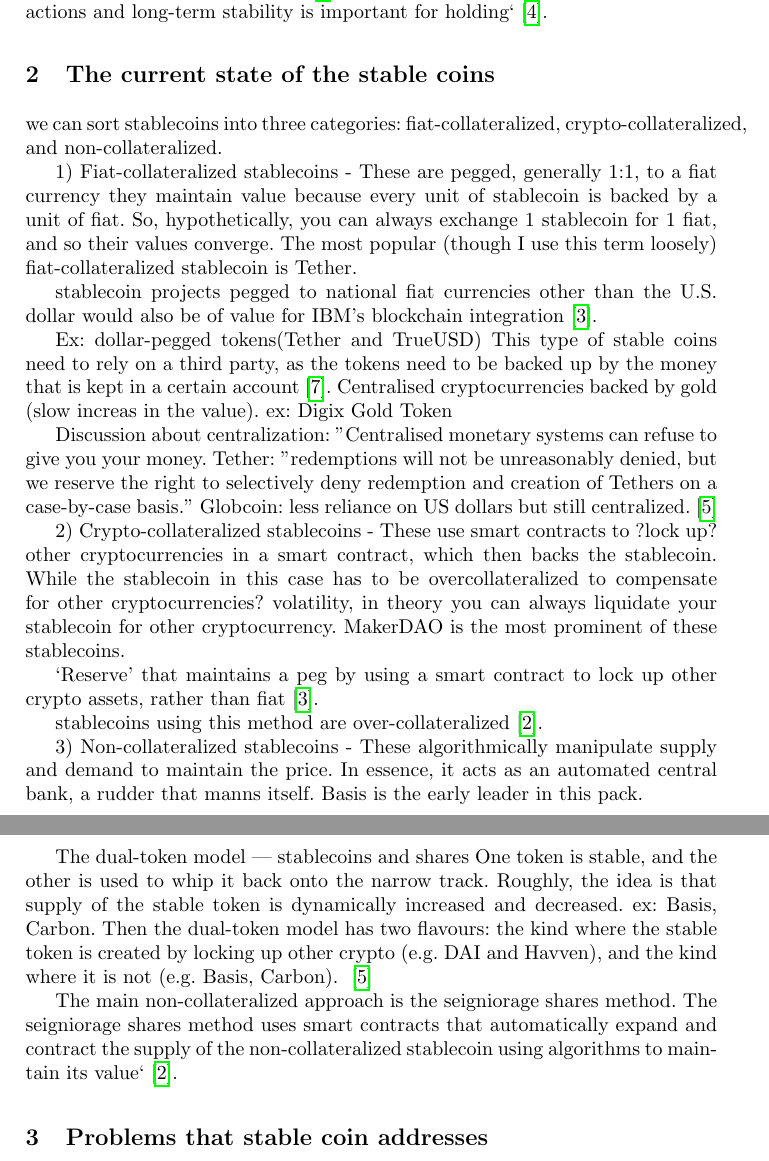
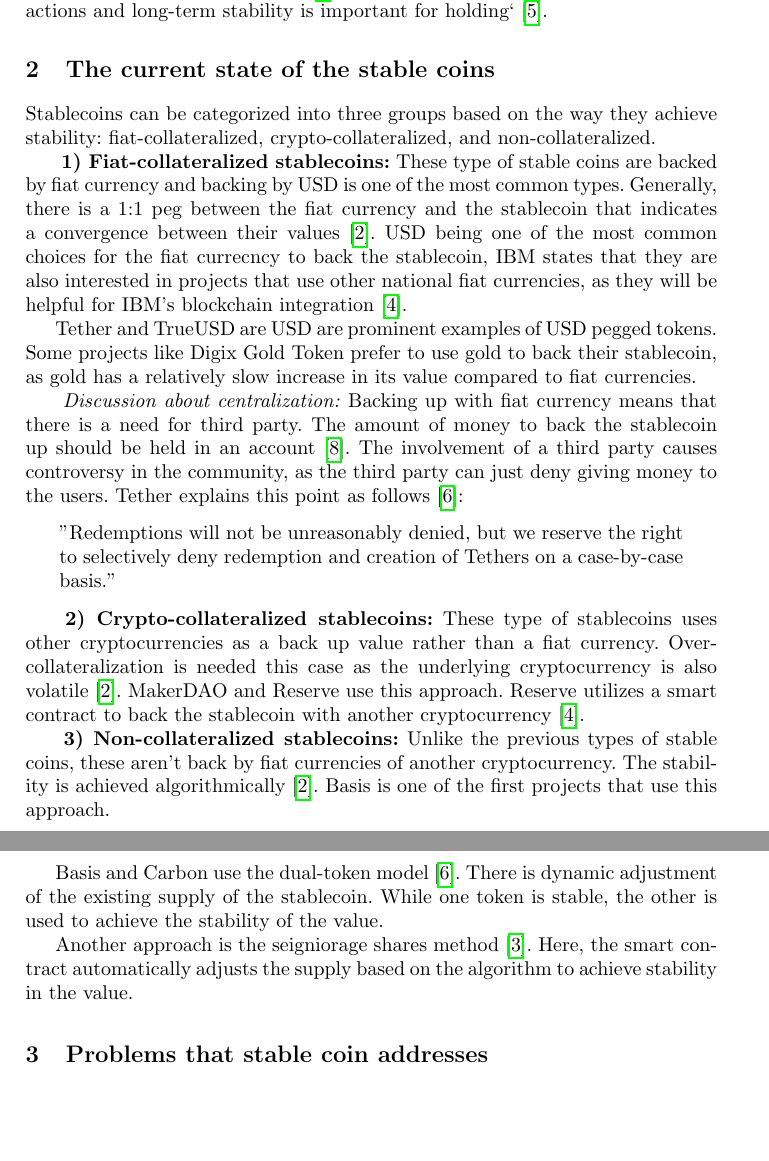
Before and after one commit to mahsamoosavi/Stable-Coin, a LaTeX paper (stable-coin-paper/main.tex, which reads stable-coin-paper/sections/stablecoin.tex): two parts of pages 1 and 2 of 4, joined at a grey line, cut so that both start at the same text, the shorter picture padded with empty space. Compiled offline with pdfLaTeX.

Commit message:
Section 2

```diff
--- a/stable-coin-paper/sections/stablecoin.tex
+++ b/stable-coin-paper/sections/stablecoin.tex
@@ -9,34 +9,29 @@
 \section{The current state of the stable coins} % Didem :
 
 %different ways and issues with each.
+Stablecoins can be categorized into three groups based on the way they achieve stability: fiat-collateralized, crypto-collateralized, and non-collateralized.
 
-we can sort stablecoins into three categories: fiat-collateralized, crypto-collateralized, and non-collateralized.
+~\textbf{1) Fiat-collateralized stablecoins:} These type of stable coins are backed by fiat currency and backing by USD is one of the most common types. Generally, there is a 1:1 peg between the fiat currency and the stablecoin that indicates a convergence between their values~\cite{linkedin}. USD being one of the most common choices for the fiat currecncy to back the stablecoin, IBM states that they are also interested in projects that use other national fiat currencies, as they will be helpful for IBM's blockchain integration~\cite{cointelegraph}.
 
-1) Fiat-collateralized stablecoins - These are pegged, generally 1:1, to a fiat currency they maintain value because every unit of stablecoin is backed by a unit of fiat. So, hypothetically, you can always exchange 1 stablecoin for 1 fiat, and so their values converge. The most popular (though I use this term loosely) fiat-collateralized stablecoin is Tether.
+Tether and TrueUSD are USD are prominent examples of USD pegged tokens. Some projects like Digix Gold Token prefer to use gold to back their stablecoin, as gold has a relatively slow increase in its value compared to fiat currencies. %Reference??
 
-stablecoin projects pegged to national fiat currencies other than the U.S. dollar would also be of value for IBM’s blockchain integration~\cite{cointelegraph}.
+~\textit{Discussion about centralization:} Backing up with fiat currency means that there is a need for third party. The amount of money to back the stablecoin up should be held in an account~\cite{techrev}. The involvement of a third party causes controversy in the community, as the third party can just deny giving money to the users. Tether explains this point as follows~\cite{cryptoinsider}:
 
-Ex: dollar-pegged tokens(Tether and TrueUSD)
-This type of stable coins need to rely on a third party, as the tokens need to be backed up by the money that is kept in a certain account~\cite{techrev}. Centralised cryptocurrencies backed by gold (slow increas in the value). ex: Digix Gold Token
+\begin{quote}
+"Redemptions will not be unreasonably denied, but we reserve the right to selectively deny redemption and creation of Tethers on a case-by-case basis."
+\end{quote}
 
-Discussion about centralization: "Centralised monetary systems can refuse to give you your money. Tether: "redemptions will not be unreasonably denied, but we reserve the right to selectively deny redemption and creation of Tethers on a case-by-case basis." Globcoin: less reliance on US dollars but still centralized.~\cite{cryptoinsider}
+%Globcoin: less reliance on US dollars but still centralized.~\cite{cryptoinsider}
 
-2) Crypto-collateralized stablecoins - These use smart contracts to ?lock up? other cryptocurrencies in a smart contract, which then backs the stablecoin. While the stablecoin in this case has to be overcollateralized to compensate for other cryptocurrencies? volatility, in theory you can always liquidate your stablecoin for other cryptocurrency. MakerDAO is the most prominent of these stablecoins.
+~\textbf{2) Crypto-collateralized stablecoins:} These type of stablecoins uses other cryptocurrencies as a back up value rather than a fiat currency. Overcollateralization is needed this case as the underlying cryptocurrency is also volatile~\cite{linkedin}. MakerDAO and Reserve use this approach. Reserve utilizes a smart contract to back the stablecoin with another cryptocurrency~\cite{cointelegraph}.
 
-‘Reserve’ that maintains a peg by using a smart contract to lock up other crypto assets, rather than fiat~\cite{cointelegraph}.
+~\textbf{3) Non-collateralized stablecoins:} Unlike the previous types of stable coins, these aren't back by fiat currencies of another cryptocurrency. The stability is achieved algorithmically~\cite{linkedin}. Basis is one of the first projects that use this approach.
 
-stablecoins using this method are over-collateralized~\cite{overview}.
+Basis and Carbon use the dual-token model~\cite{cryptoinsider}. There is dynamic adjustment of the existing supply of the stablecoin. While one token is stable, the other is used to achieve the stability of the value.
 
-3) Non-collateralized stablecoins - These algorithmically manipulate supply and demand to maintain the price. In essence, it acts as an automated central bank, a rudder that manns itself. Basis is the early leader in this pack.
+%The dual-token model — stablecoins and shares One token is stable, and the other is used to whip it back onto the narrow track. Roughly, the idea is that supply of the stable token is dynamically increased and decreased. ex: Basis, Carbon. Then the dual-token model has two flavours: the kind where the stable token is created by locking up other crypto (e.g. DAI and Havven), and the kind where it is not (e.g. Basis, Carbon). ~\cite{cryptoinsider}  DAI Havven crypto collat?
 
-The dual-token model — stablecoins and shares One token is stable, and the other is used to whip it back onto the narrow track. Roughly, the idea is that supply of the stable token is dynamically increased and decreased. ex: Basis, Carbon. Then the dual-token model has two flavours: the kind where the stable token is created by locking up other crypto (e.g. DAI and Havven), and the kind where it is not (e.g. Basis, Carbon). ~\cite{cryptoinsider}
-
-The main non-collateralized approach is the seigniorage shares method. The seigniorage shares method uses smart contracts that automatically expand and contract the supply of the non-collateralized stablecoin using algorithms to maintain its value`\cite{overview}.
-
-
-
-
-
+Another approach is the seigniorage shares method\cite{overview}. Here, the smart contract automatically adjusts the supply based on the algorithm to achieve stability in the value.
 \section{Problems that stable coin addresses} %Mahsa:
 % + their alternative solutions:
 \subsection{Government Surveillance}
```
Also changed, not shown: stable-coin-paper/bib/stablecoinRef.bib (+7 -0 lines), stable-coin-paper/main.pdf.
